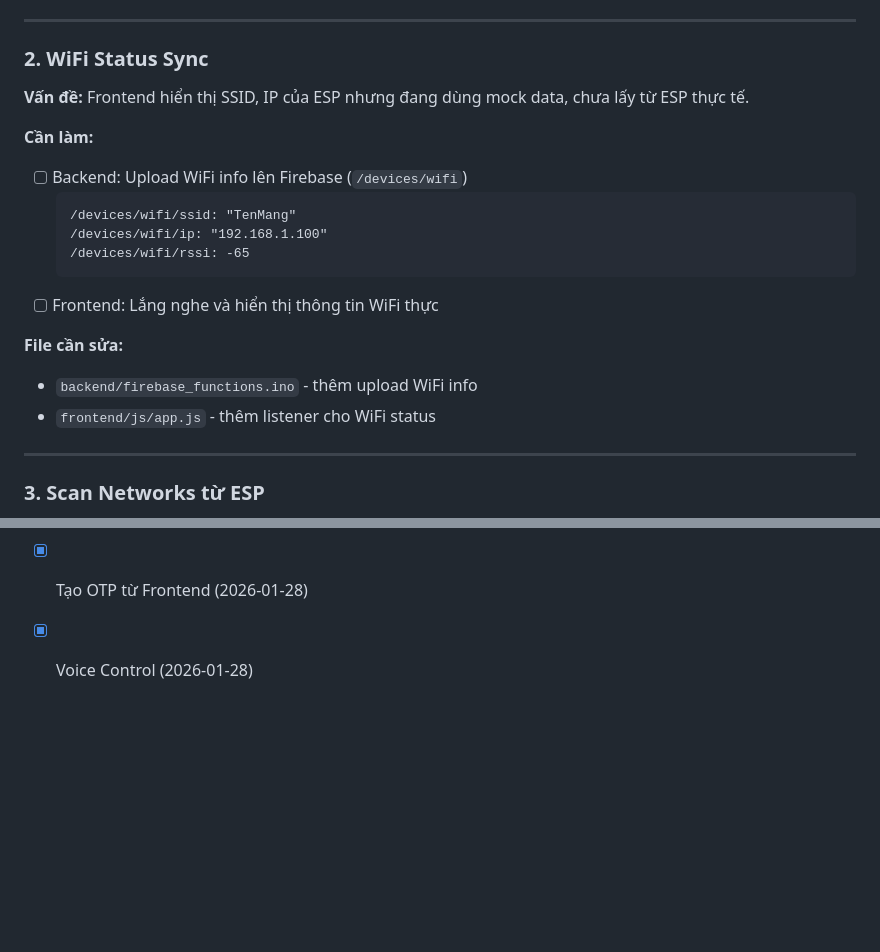
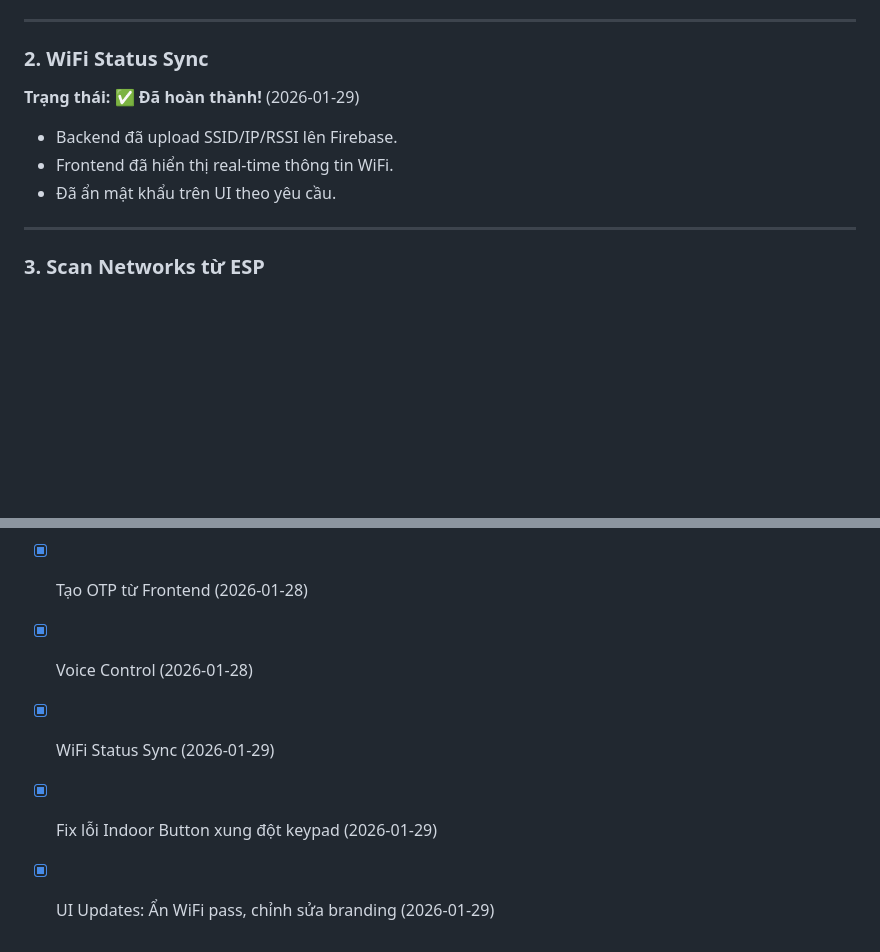
Before and after one commit to TranDucLong040904/smart-home, a Markdown page: docs/TODO.md, 2 parts joined by grey strips. Drawn GitHub-style; blank space fills up the shorter version.

Commit message:
update feature to docs

````diff
--- a/docs/TODO.md
+++ b/docs/TODO.md
@@ -25,22 +25,11 @@
 
 ### 2. WiFi Status Sync
 
-**Vấn đề:** Frontend hiển thị SSID, IP của ESP nhưng đang dùng mock data, chưa lấy từ ESP thực tế.
+**Trạng thái:** ✅ **Đã hoàn thành!** (2026-01-29)
 
-**Cần làm:**
-
-- [ ] Backend: Upload WiFi info lên Firebase (`/devices/wifi`)
-  ```
-  /devices/wifi/ssid: "TenMang"
-  /devices/wifi/ip: "192.168.1.100"
-  /devices/wifi/rssi: -65
-  ```
-- [ ] Frontend: Lắng nghe và hiển thị thông tin WiFi thực
-
-**File cần sửa:**
-
-- `backend/firebase_functions.ino` - thêm upload WiFi info
-- `frontend/js/app.js` - thêm listener cho WiFi status
+- Backend đã upload SSID/IP/RSSI lên Firebase.
+- Frontend đã hiển thị real-time thông tin WiFi.
+- Đã ẩn mật khẩu trên UI theo yêu cầu.
 
 ---
 
@@ -174,3 +163,6 @@ frontend/
 - [x] Reset WiFi từ Web Server local (2026-01-28)
 - [x] Tạo OTP từ Frontend (2026-01-28)
 - [x] Voice Control (2026-01-28)
+- [x] WiFi Status Sync (2026-01-29)
+- [x] Fix lỗi Indoor Button xung đột keypad (2026-01-29)
+- [x] UI Updates: Ẩn WiFi pass, chỉnh sửa branding (2026-01-29)
````
Also changed, not shown: docs/FEATURES.md (+1 -1 lines).
